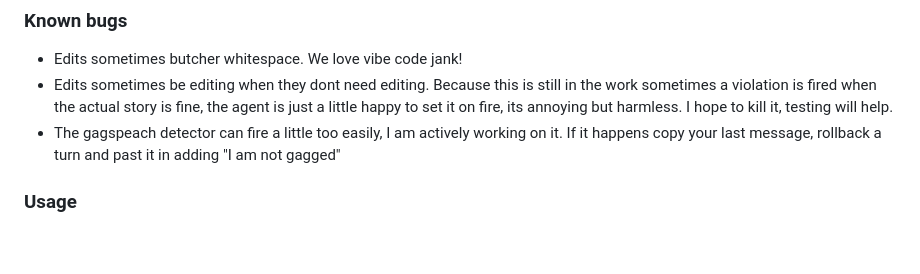
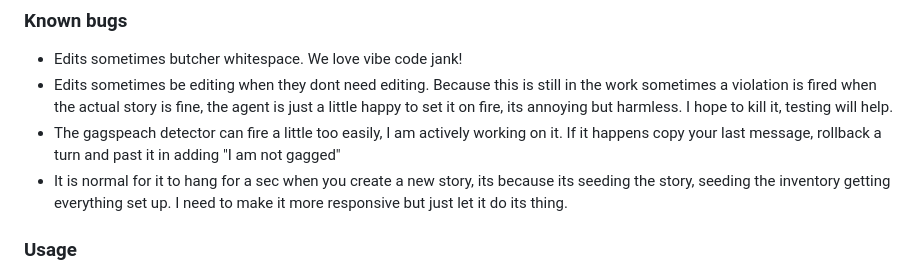
Before and after one commit to kimmy11233/KSFW, a Markdown page: ReadMe.md, the part around the change. Rendered like a GitHub page; blank space fills up the shorter version.

```diff
--- a/ReadMe.md
+++ b/ReadMe.md
@@ -58,6 +58,7 @@ You can copy the template `__blank__` or start from any other story you have.
 * Edits sometimes be editing when they dont need editing. Because this is still in the work sometimes a violation is fired when the actual
 story is fine, the agent is just a little happy to set it on fire, its annoying but harmless. I hope to kill it, testing will help.
 * The gagspeach detector can fire a little too easily, I am actively working on it. If it happens copy your last message, rollback a turn and past it in adding "I am not gagged"
+* It is normal for it to hang for a sec when you create a new story, its because its seeding the story, seeding the inventory getting everything set up. I need to make it more responsive but just let it do its thing.
 
 ### Usage
 - Access the web UI to start a new story or load a saved one.
```
